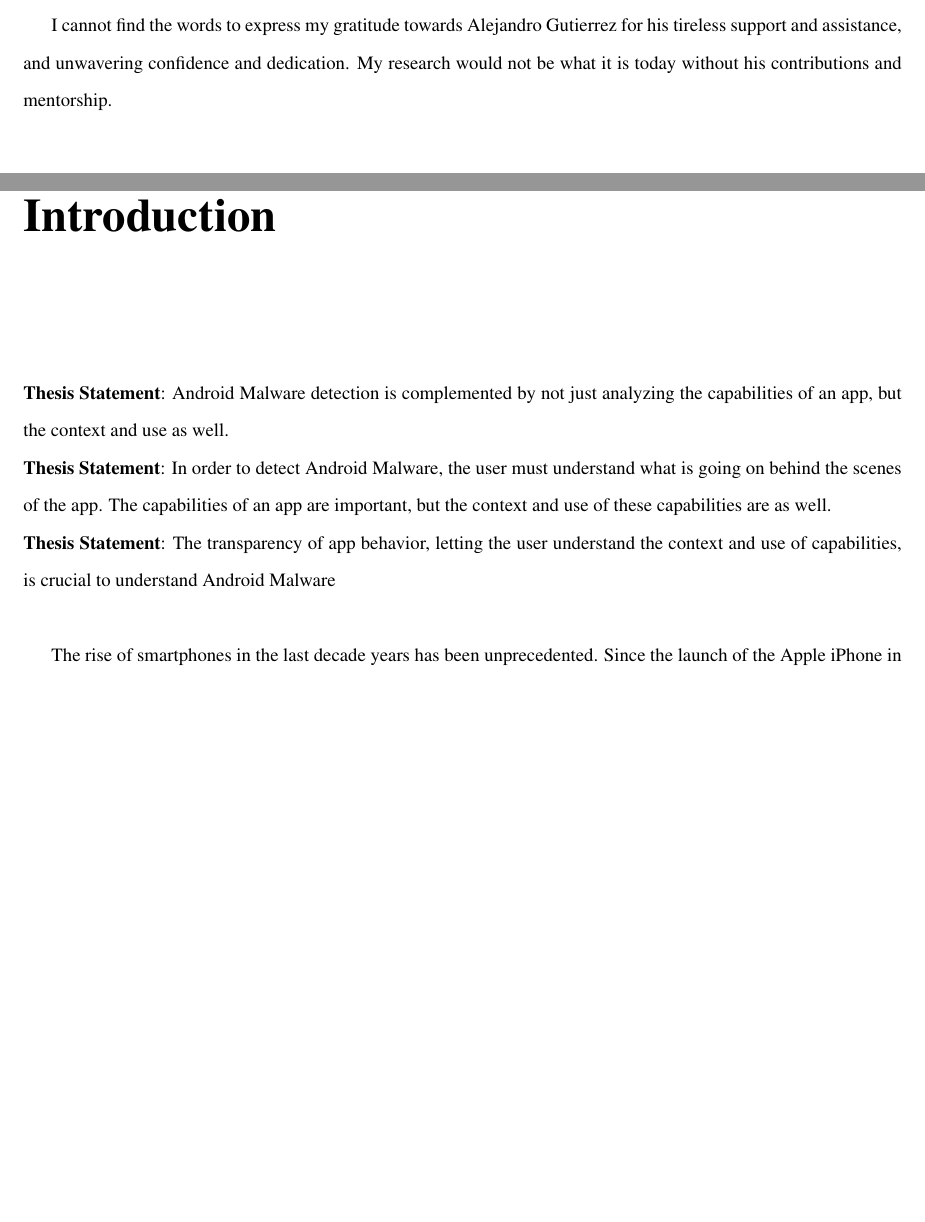
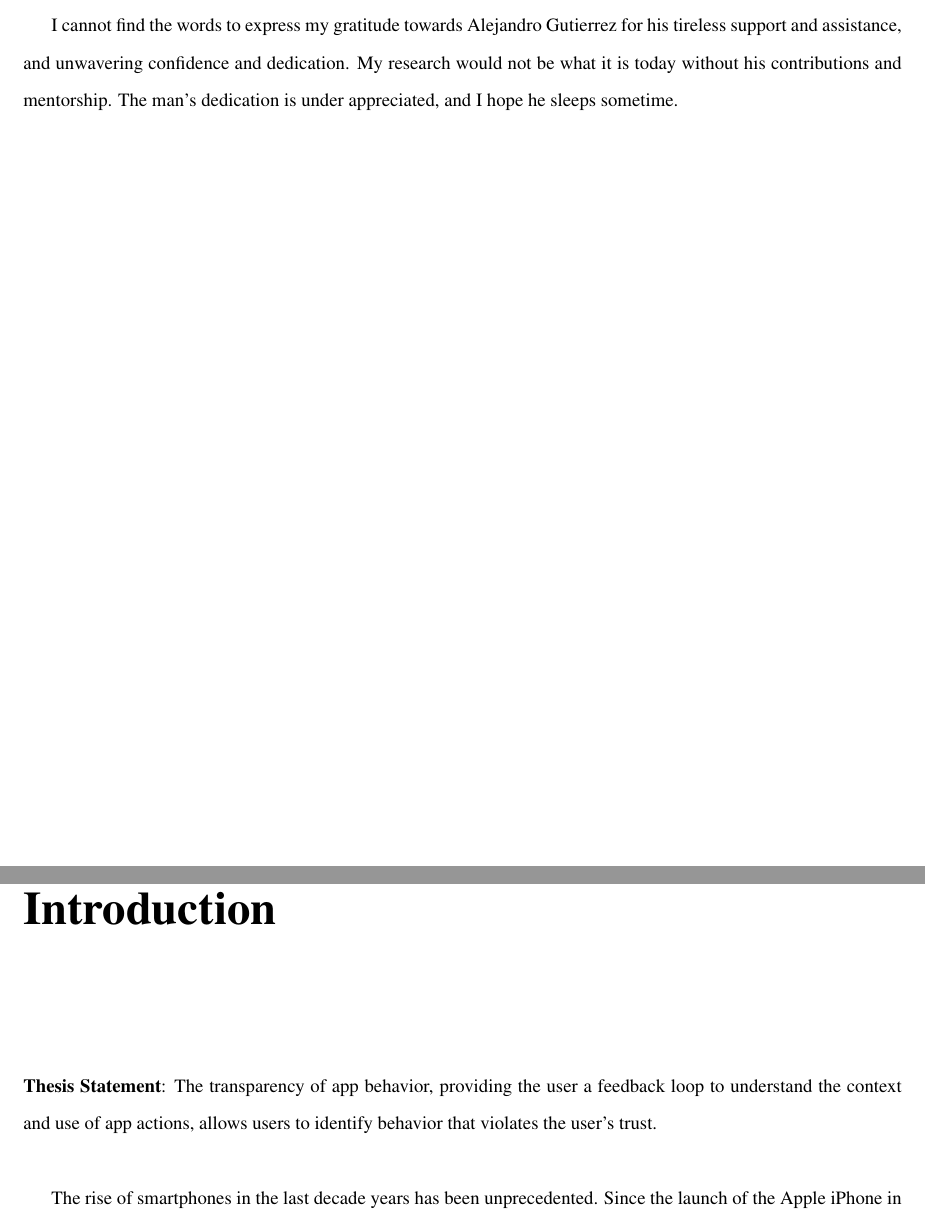
Before and after one commit to rjmarsan/masters-thesis, a LaTeX thesis (thesis.tex, which reads chapters/intro.tex): two parts of pages 5 and 10 of 68, joined at a grey line, cut so that both start at the same text, the shorter picture padded with empty space. Compiled offline with pdfLaTeX.

Commit message:
Reworkign thesis statement

```diff
--- a/chapters/intro.tex
+++ b/chapters/intro.tex
@@ -2,9 +2,9 @@
 \label{sec:intro}
 
 %\textbf{Thesis Statement}: Malware, and especially Info Theft Malware, on Mobile Operating Systems, especially Android, is better understood when not just analyzing the capabilities of an application, but the expectations the user has as to how it utilizes those capabilities as well.\\
-\textbf{Thesis Statement}: Android Malware detection is complemented by not just analyzing the capabilities of an app, but the context and use as well.\\
-\textbf{Thesis Statement}: In order to detect Android Malware, the user must understand what is going on behind the scenes of the app. The capabilities of an app are important, but the context and use of these capabilities are as well.\\
-\textbf{Thesis Statement}: The transparency of app behavior, letting the user understand the context and use of capabilities, is crucial to understand Android Malware\\
+%\textbf{Thesis Statement}: Android Malware detection is complemented by not just analyzing the capabilities of an app, but the context and use as well.\\
+%\textbf{Thesis Statement}: In order to detect Android Malware, the user must understand what is going on behind the scenes of the app. The capabilities of an app are important, but the context and use of these capabilities are as well.\\
+\textbf{Thesis Statement}: The transparency of app behavior, providing the user a feedback loop to understand the context and use of app actions, allows users to identify behavior that violates the user's trust.\\
 
 
 The rise of smartphones in the last decade years has been unprecedented. Since the launch of the Apple iPhone in 2007, there are now almost 1 Billion smartphone users in the world\citep{kpcbinternetreport2012}. These new devices marked an unprecedented shift in our relationship with computers, becoming the center point for many personal endeavors, and superseding almost all previous computing devices from cell phones, to cameras, to GPS devices, and to most uses of a desktop PC\citep{hua2012introduction}. Smartphones continue to become the focal point of almost all personal computing, and consequently the operating systems they run become more important and powerful.
--- a/thesis.tex
+++ b/thesis.tex
@@ -115,7 +117,7 @@ Parents, Lisa and Mark
 
 I would like to express my most sincere gratitude towards my advisor Roy H. Campbell for his continuous guidance and support of my work, as well as Lynette Lubben for her patience. Roy and Lynette opened many doors for my research, and I could not be more appreciative.
 
-I cannot find the words to express my gratitude towards Alejandro Gutierrez for his tireless support and assistance, and unwavering confidence and dedication. My research would not be what it is today without his contributions and mentorship. %The man's dedication is severely underappreciated, and I hope he sleeps sometime.
+I cannot find the words to express my gratitude towards Alejandro Gutierrez for his tireless support and assistance, and unwavering confidence and dedication. My research would not be what it is today without his contributions and mentorship. The man's dedication is under appreciated, and I hope he sleeps sometime.
 
 %I need to thank the department but I'm not sure
 
```
Also changed, not shown: thesis.tex (2 more changed lines).
